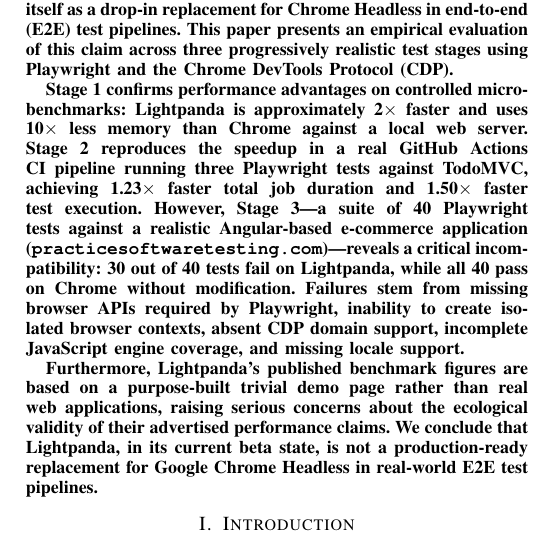
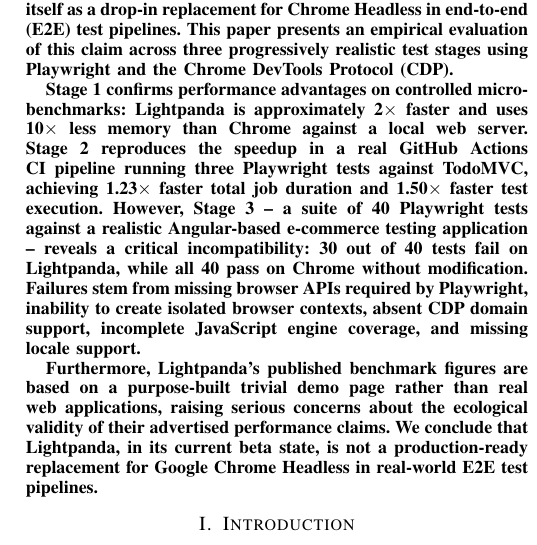
Before and after one commit to saalmi098/cdas-lightpanda, a LaTeX paper (paper/paper_lightpanda.tex, which reads paper/chapters/00_abstract.tex): part of one column of page 1 of 5, cut so that both start at the same text. Compiled offline with pdfLaTeX; a missing font is replaced by an installed copy or a similar font; a LaTeX package or settings file that is missing is left out.

Commit message:
improve abstract

```diff
--- a/paper/chapters/00_abstract.tex
+++ b/paper/chapters/00_abstract.tex
@@ -2,7 +2,7 @@
 
 Lightpanda is a purpose-built headless browser written in Zig that advertises up to 9$\times$ faster execution and 16$\times$ lower memory consumption compared to Google Chrome, positioning itself as a drop-in replacement for Chrome Headless in end-to-end (E2E) test pipelines. This paper presents an empirical evaluation of this claim across three progressively realistic test stages using Playwright and the Chrome DevTools Protocol (CDP).
 
-Stage 1 confirms performance advantages on controlled micro-benchmarks: Lightpanda is approximately 2$\times$ faster and uses 10$\times$ less memory than Chrome against a local web server. Stage 2 reproduces the speedup in a real GitHub Actions CI pipeline running three Playwright tests against TodoMVC, achieving 1.23$\times$ faster total job duration and 1.50$\times$ faster test execution. However, Stage 3—a suite of 40 Playwright tests against a realistic Angular-based e-commerce application (\texttt{practicesoftwaretesting.com})—reveals a critical incompatibility: 30 out of 40 tests fail on Lightpanda, while all 40 pass on Chrome without modification. Failures stem from missing browser APIs required by Playwright, inability to create isolated browser contexts, absent CDP domain support, incomplete JavaScript engine coverage, and missing locale support.
+Stage 1 confirms performance advantages on controlled micro-benchmarks: Lightpanda is approximately 2$\times$ faster and uses 10$\times$ less memory than Chrome against a local web server. Stage 2 reproduces the speedup in a real GitHub Actions CI pipeline running three Playwright tests against TodoMVC, achieving 1.23$\times$ faster total job duration and 1.50$\times$ faster test execution. However, Stage 3 -- a suite of 40 Playwright tests against a realistic Angular-based e-commerce testing application -- reveals a critical incompatibility: 30 out of 40 tests fail on Lightpanda, while all 40 pass on Chrome without modification. Failures stem from missing browser APIs required by Playwright, inability to create isolated browser contexts, absent CDP domain support, incomplete JavaScript engine coverage, and missing locale support.
 
 Furthermore, Lightpanda's published benchmark figures are based on a purpose-built trivial demo page rather than real web applications, raising serious concerns about the ecological validity of their advertised performance claims. We conclude that Lightpanda, in its current beta state, is not a production-ready replacement for Google Chrome Headless in real-world E2E test pipelines.
 
```
Also changed, not shown: paper/paper_lightpanda.pdf.
